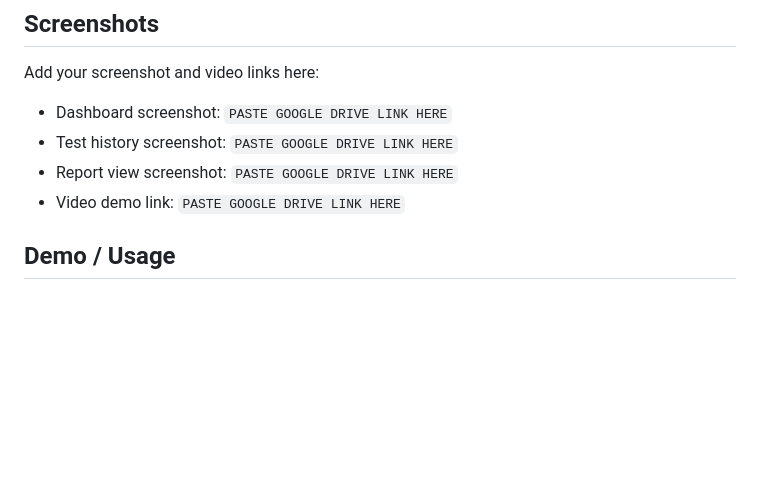
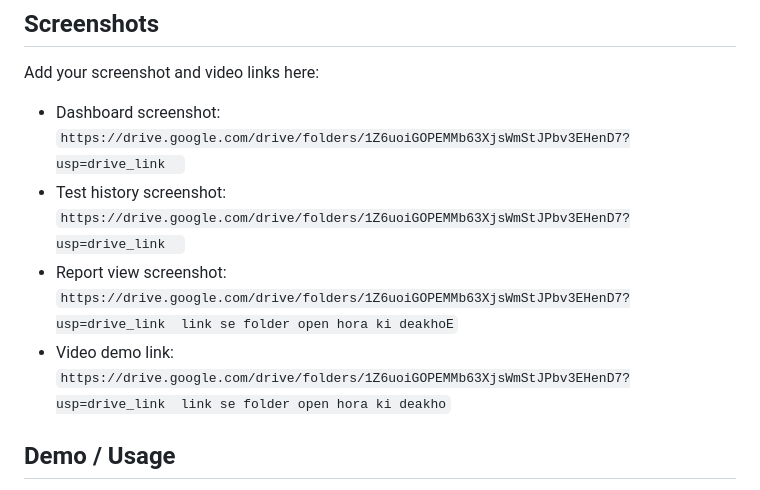
Before and after one commit to tameemalam33/feuji_hackathon, a Markdown page: README.md, the part around the change. GitHub-like rendering; blank space fills up the shorter version.

```diff
--- a/README.md
+++ b/README.md
@@ -158,10 +158,14 @@ This repository includes a [`render.yaml`](render.yaml) Blueprint for deploying
 ## Screenshots
 Add your screenshot and video links here:
 
-- Dashboard screenshot: `PASTE GOOGLE DRIVE LINK HERE`
-- Test history screenshot: `PASTE GOOGLE DRIVE LINK HERE`
-- Report view screenshot: `PASTE GOOGLE DRIVE LINK HERE`
-- Video demo link: `PASTE GOOGLE DRIVE LINK HERE`
+- Dashboard screenshot: `https://drive.google.com/drive/folders/1Z6uoiGOPEMMb63XjsWmStJPbv3EHenD7?usp=drive_link
+`
+- Test history screenshot: `https://drive.google.com/drive/folders/1Z6uoiGOPEMMb63XjsWmStJPbv3EHenD7?usp=drive_link
+`
+- Report view screenshot: `https://drive.google.com/drive/folders/1Z6uoiGOPEMMb63XjsWmStJPbv3EHenD7?usp=drive_link
+link se folder open hora ki deakhoE`
+- Video demo link: `https://drive.google.com/drive/folders/1Z6uoiGOPEMMb63XjsWmStJPbv3EHenD7?usp=drive_link
+link se folder open hora ki deakho`
 
 ## Demo / Usage
 1. Open the dashboard in your browser.
```
